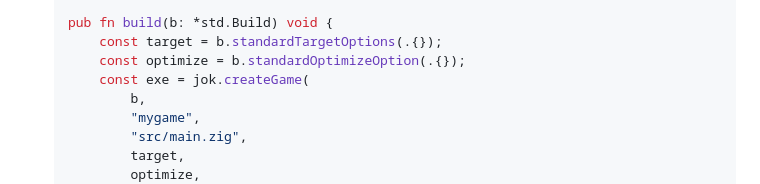
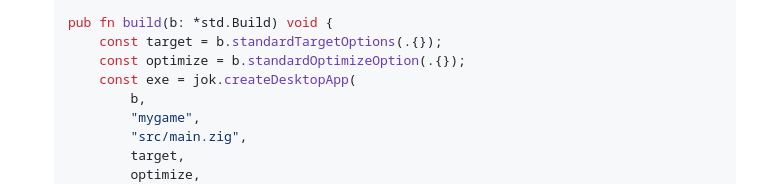
Before and after one commit to Jack-Ji/jok, a Markdown page: README.md, the part around the change. Rendered like a GitHub page.

Commit message:
fix tutorial in README

```diff
--- a/README.md
+++ b/README.md
@@ -60,7 +60,7 @@ TIPS: To eliminate console terminal on Windows platform, override `exe.subsystem
     pub fn build(b: *std.Build) void {
         const target = b.standardTargetOptions(.{});
         const optimize = b.standardOptimizeOption(.{});
-        const exe = jok.createGame(
+        const exe = jok.createDesktopApp(
             b,
             "mygame",
             "src/main.zig",
```
